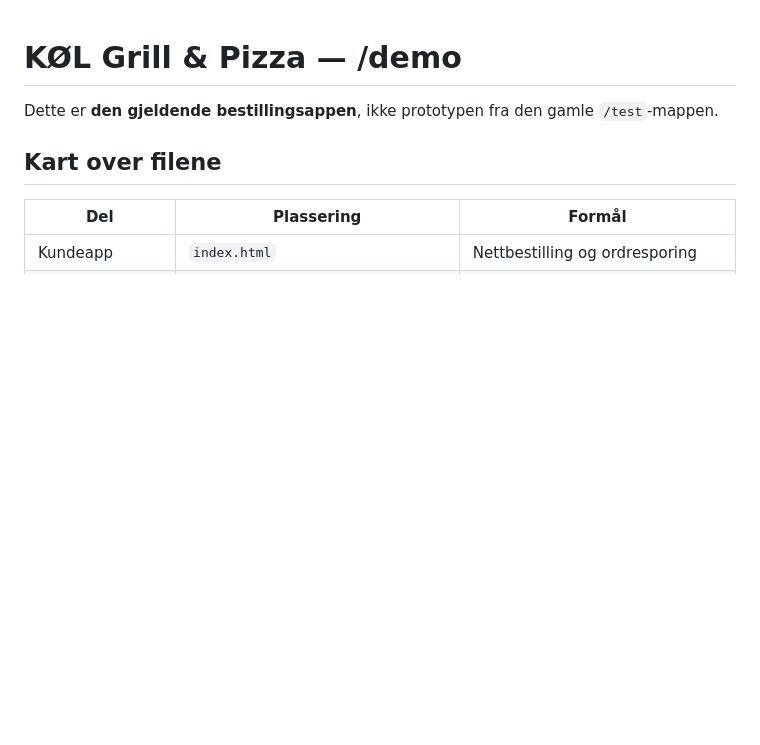
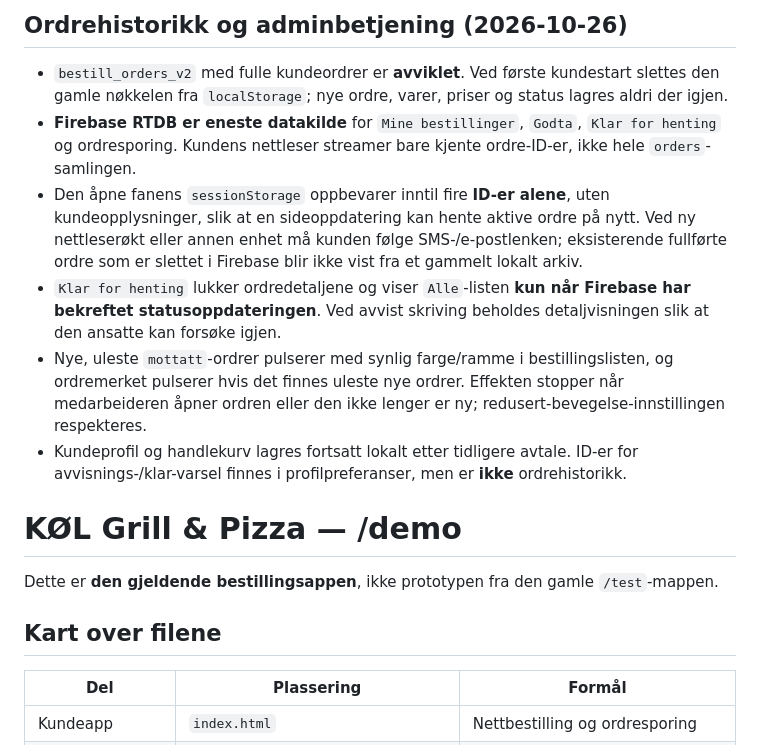
Before and after one commit to pizzano/pizzano.github.io, a Markdown page: demo/README.md, the part around the change. Rendered like a GitHub page; blank space fills up the shorter version.

Commit message:
Document Firebase-only order history, session tracking and ready/new order UX

```diff
--- a/demo/README.md
+++ b/demo/README.md
@@ -1,3 +1,27 @@
+## Ordrehistorikk og adminbetjening (2026-10-26)
+
+- `bestill_orders_v2` med fulle kundeordrer er **avviklet**. Ved første
+  kundestart slettes den gamle nøkkelen fra `localStorage`; nye ordre,
+  varer, priser og status lagres aldri der igjen.
+- **Firebase RTDB er eneste datakilde** for `Mine bestillinger`, `Godta`,
+  `Klar for henting` og ordresporing. Kundens nettleser streamer bare
+  kjente ordre-ID-er, ikke hele `orders`-samlingen.
+- Den åpne fanens `sessionStorage` oppbevarer inntil fire **ID-er alene**,
+  uten kundeopplysninger, slik at en sideoppdatering kan hente aktive
+  ordre på nytt. Ved ny nettleserøkt eller annen enhet må kunden følge
+  SMS-/e-postlenken; eksisterende fullførte ordre som er slettet i Firebase
+  blir ikke vist fra et gammelt lokalt arkiv.
+- `Klar for henting` lukker ordredetaljene og viser `Alle`-listen **kun
+  når Firebase har bekreftet statusoppdateringen**. Ved avvist skriving
+  beholdes detaljvisningen slik at den ansatte kan forsøke igjen.
+- Nye, uleste `mottatt`-ordrer pulserer med synlig farge/ramme i
+  bestillingslisten, og ordremerket pulserer hvis det finnes uleste
+  nye ordrer. Effekten stopper når medarbeideren åpner ordren eller
+  den ikke lenger er ny; redusert-bevegelse-innstillingen respekteres.
+- Kundeprofil og handlekurv lagres fortsatt lokalt etter tidligere
+  avtale. ID-er for avvisnings-/klar-varsel finnes i profilpreferanser,
+  men er **ikke** ordrehistorikk.
+
 # KØL Grill & Pizza — /demo
 
 Dette er **den gjeldende bestillingsappen**, ikke prototypen fra den gamle `/test`-mappen.
```
